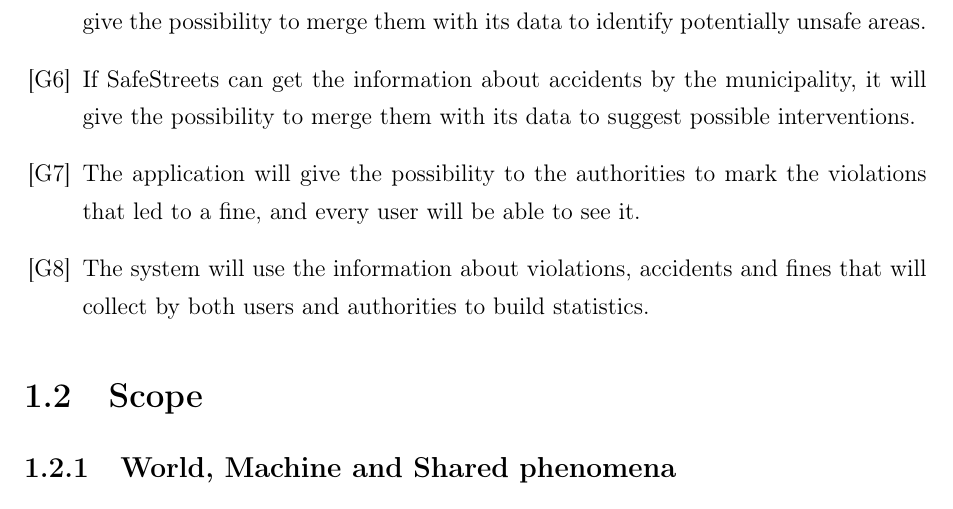
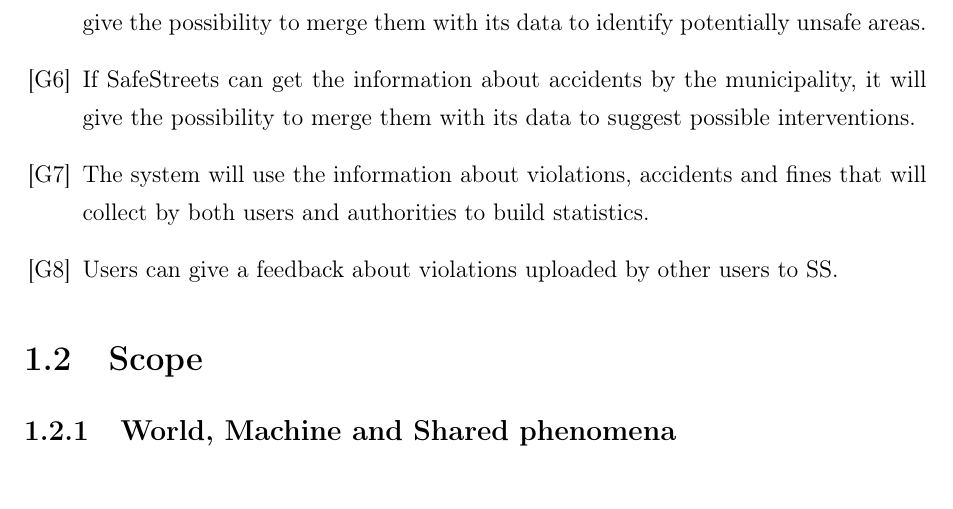
Before and after one commit to fedy97/SafeStreets-Frontend-Flutter, a LaTeX document (RASD/RASD.tex): part of page 4 of 9, cut so that both start at the same text. Compiled offline with pdfLaTeX.

Commit message:
fixing some issues in goals section

```diff
--- a/RASD/RASD.tex
+++ b/RASD/RASD.tex
@@ -152,8 +152,8 @@
                 \goal{4} The application won’t give any information to the standard users about the people involved into violation, in order to grant their privacy.
                 \goal{5} If SafeStreets can get the information about accidents by the municipality, it will give the possibility to merge them with its data to identify potentially unsafe areas.
                 \goal{6} If SafeStreets can get the information about accidents by the municipality, it will give the possibility to merge them with its data to suggest possible interventions.
-                \goal{7} The application will give the possibility to the authorities to mark the violations that led to a fine, and every user will be able to see it.
-                \goal{8} The system will use the information about violations, accidents and fines that will collect by both users and authorities to build statistics.
+                \goal{7} The system will use the information about violations, accidents and fines that will collect by both users and authorities to build statistics.
+                \goal{8} Users can give a feedback about violations uploaded by other users to SS.
             \end{enumerate}
 	\section{Scope}\label{sec:scope}
         \subsection{World, Machine and Shared phenomena}\label{subsec:world,-machine-and-shared-phenomena}
```
